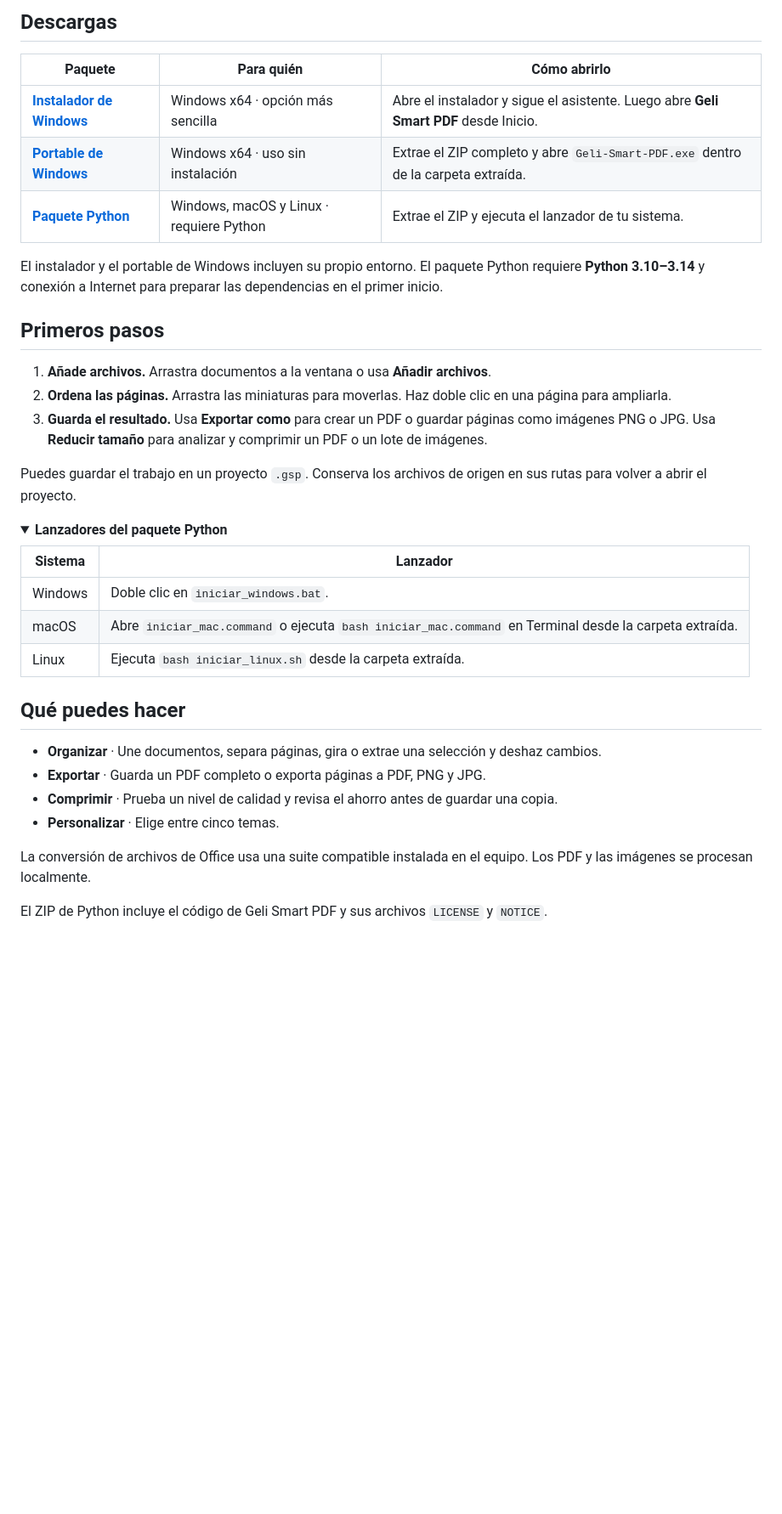
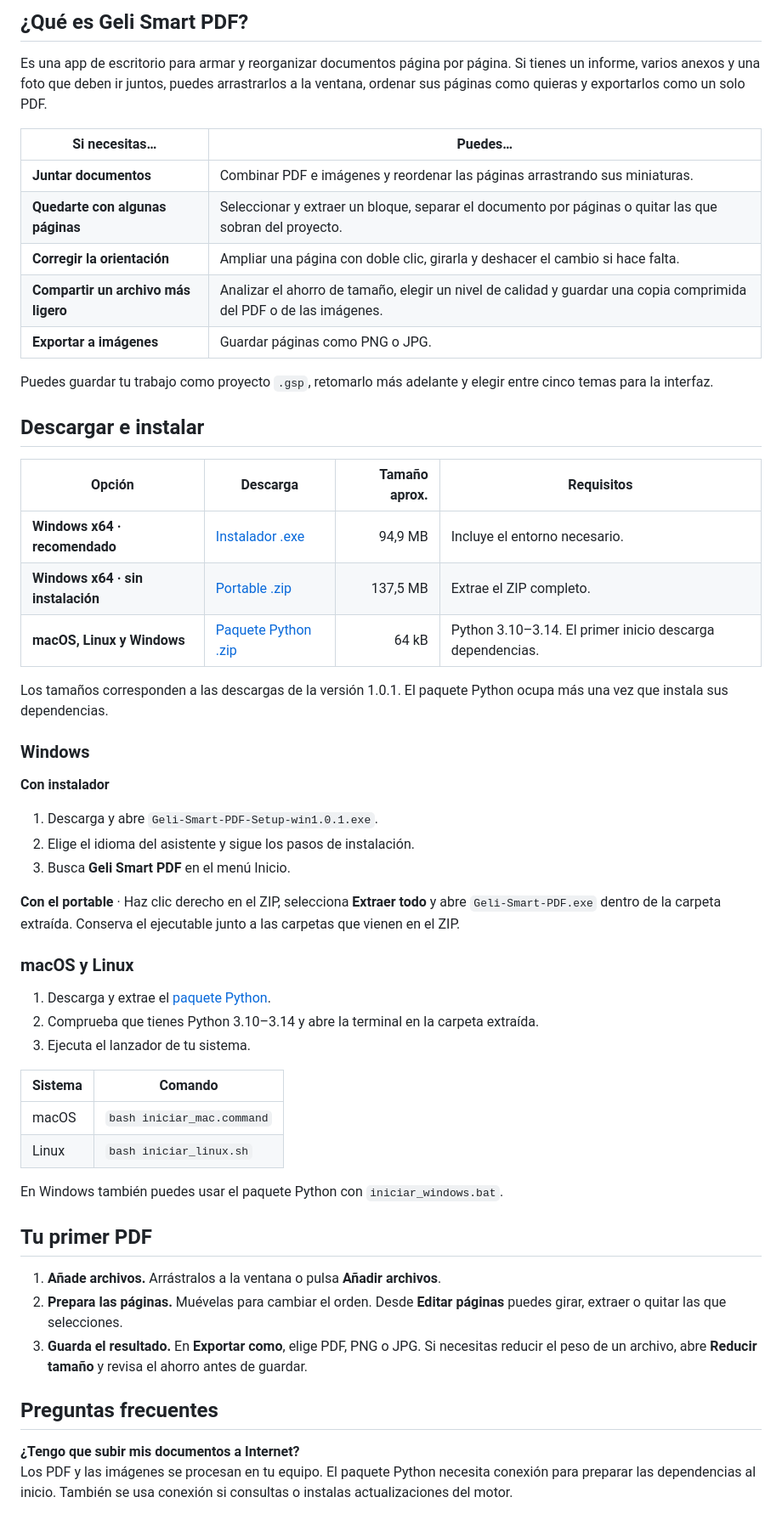
Before and after one commit to GeliOSCorp/Geli-Smart-PDF, a Markdown page: README.md, the part around one of its changes. Shown at 85% size. Drawn GitHub-style; folded sections open; blank space fills up the shorter version.

Commit message:
Mejorar la portada y destacar la descarga para Windows

```diff
--- a/README.md
+++ b/README.md
@@ -14,41 +15,59 @@ Gratuito · Procesamiento local · Windows, macOS y Linux
 
-## Descargas
+## ¿Qué es Geli Smart PDF?
 
-| Paquete | Para quién | Cómo abrirlo |
-| --- | --- | --- |
-| [**Instalador de Windows**](https://github.com/GeliOSCorp/Geli-Smart-PDF/releases/download/v1.0.1/Geli-Smart-PDF-Setup-win1.0.1.exe) | Windows x64 · opción más sencilla | Abre el instalador y sigue el asistente. Luego abre **Geli Smart PDF** desde Inicio. |
-| [**Portable de Windows**](https://github.com/GeliOSCorp/Geli-Smart-PDF/releases/download/v1.0.1/Geli-Smart-PDF-win1.0.1-portable.zip) | Windows x64 · uso sin instalación | Extrae el ZIP completo y abre `Geli-Smart-PDF.exe` dentro de la carpeta extraída. |
-| [**Paquete Python**](https://github.com/GeliOSCorp/Geli-Smart-PDF/releases/download/v1.0.1/Geli-Smart-PDF-py1.0.1.zip) | Windows, macOS y Linux · requiere Python | Extrae el ZIP y ejecuta el lanzador de tu sistema. |
+Es una app de escritorio para armar y reorganizar documentos página por página. Si tienes un informe, varios anexos y una foto que deben ir juntos, puedes arrastrarlos a la ventana, ordenar sus páginas como quieras y exportarlos como un solo PDF.
 
-El instalador y el portable de Windows incluyen su propio entorno. El paquete Python requiere **Python 3.10–3.14** y conexión a Internet para preparar las dependencias en el primer inicio.
+| Si necesitas… | Puedes… |
+| --- | --- |
+| **Juntar documentos** | Combinar PDF e imágenes y reordenar las páginas arrastrando sus miniaturas. |
+| **Quedarte con algunas páginas** | Seleccionar y extraer un bloque, separar el documento por páginas o quitar las que sobran del proyecto. |
+| **Corregir la orientación** | Ampliar una página con doble clic, girarla y deshacer el cambio si hace falta. |
+| **Compartir un archivo más ligero** | Analizar el ahorro de tamaño, elegir un nivel de calidad y guardar una copia comprimida del PDF o de las imágenes. |
+| **Exportar a imágenes** | Guardar páginas como PNG o JPG. |
 
-## Primeros pasos
+Puedes guardar tu trabajo como proyecto `.gsp`, retomarlo más adelante y elegir entre cinco temas para la interfaz.
 
-1. **Añade archivos.** Arrastra documentos a la ventana o usa **Añadir archivos**.
-2. **Ordena las páginas.** Arrastra las miniaturas para moverlas. Haz doble clic en una página para ampliarla.
-3. **Guarda el resultado.** Usa **Exportar como** para crear un PDF o guardar páginas como imágenes PNG o JPG. Usa **Reducir tamaño** para analizar y comprimir un PDF o un lote de imágenes.
+## Descargar e instalar
 
-Puedes guardar el trabajo en un proyecto `.gsp`. Conserva los archivos de origen en sus rutas para volver a abrir el proyecto.
+| Opción | Descarga | Tamaño aprox. | Requisitos |
+| --- | --- | ---: | --- |
+| **Windows x64 · recomendado** | [Instalador .exe](https://github.com/GeliOSCorp/Geli-Smart-PDF/releases/download/v1.0.1/Geli-Smart-PDF-Setup-win1.0.1.exe) | 94,9 MB | Incluye el entorno necesario. |
+| **Windows x64 · sin instalación** | [Portable .zip](https://github.com/GeliOSCorp/Geli-Smart-PDF/releases/download/v1.0.1/Geli-Smart-PDF-win1.0.1-portable.zip) | 137,5 MB | Extrae el ZIP completo. |
+| **macOS, Linux y Windows** | [Paquete Python .zip](https://github.com/GeliOSCorp/Geli-Smart-PDF/releases/download/v1.0.1/Geli-Smart-PDF-py1.0.1.zip) | 64 kB | Python 3.10–3.14. El primer inicio descarga dependencias. |
 
-<details>
-<summary><strong>Lanzadores del paquete Python</strong></summary>
+Los tamaños corresponden a las descargas de la versión 1.0.1. El paquete Python ocupa más una vez que instala sus dependencias.
 
-| Sistema | Lanzador |
+### Windows
+
+**Con instalador**
+
+1. Descarga y abre `Geli-Smart-PDF-Setup-win1.0.1.exe`.
+2. Elige el idioma del asistente y sigue los pasos de instalación.
+3. Busca **Geli Smart PDF** en el menú Inicio.
+
+**Con el portable** · Haz clic derecho en el ZIP, selecciona **Extraer todo** y abre `Geli-Smart-PDF.exe` dentro de la carpeta extraída. Conserva el ejecutable junto a las carpetas que vienen en el ZIP.
+
+### macOS y Linux
+
+1. Descarga y extrae el [paquete Python](https://github.com/GeliOSCorp/Geli-Smart-PDF/releases/download/v1.0.1/Geli-Smart-PDF-py1.0.1.zip).
+2. Comprueba que tienes Python 3.10–3.14 y abre la terminal en la carpeta extraída.
+3. Ejecuta el lanzador de tu sistema.
+
+| Sistema | Comando |
 | --- | --- |
-| Windows | Doble clic en `iniciar_windows.bat`. |
-| macOS | Abre `iniciar_mac.command` o ejecuta `bash iniciar_mac.command` en Terminal desde la carpeta extraída. |
-| Linux | Ejecuta `bash iniciar_linux.sh` desde la carpeta extraída. |
+| macOS | `bash iniciar_mac.command` |
+| Linux | `bash iniciar_linux.sh` |
 
-</details>
+En Windows también puedes usar el paquete Python con `iniciar_windows.bat`.
 
-## Qué puedes hacer
+## Tu primer PDF
 
-- **Organizar** · Une documentos, separa páginas, gira o extrae una selección y deshaz cambios.
-- **Exportar** · Guarda un PDF completo o exporta páginas a PDF, PNG y JPG.
-- **Comprimir** · Prueba un nivel de calidad y revisa el ahorro antes de guardar una copia.
-- **Personalizar** · Elige entre cinco temas.
+1. **Añade archivos.** Arrástralos a la ventana o pulsa **Añadir archivos**.
+2. **Prepara las páginas.** Muévelas para cambiar el orden. Desde **Editar páginas** puedes girar, extraer o quitar las que selecciones.
+3. **Guarda el resultado.** En **Exportar como**, elige PDF, PNG o JPG. Si necesitas reducir el peso de un archivo, abre **Reducir tamaño** y revisa el ahorro antes de guardar.
 
-La conversión de archivos de Office usa una suite compatible instalada en el equipo. Los PDF y las imágenes se procesan localmente.
+## Preguntas frecuentes
 
-El ZIP de Python incluye el código de Geli Smart PDF y sus archivos `LICENSE` y `NOTICE`.
+**¿Tengo que subir mis documentos a Internet?**
+Los PDF y las imágenes se procesan en tu equipo. El paquete Python necesita conexión para preparar las dependencias al inicio. También se usa conexión si consultas o instalas actualizaciones del motor.
 
```
Also changed, not shown: other parts of README.md (+25 -11 lines), docs/icono.png (added), 3 other files.
